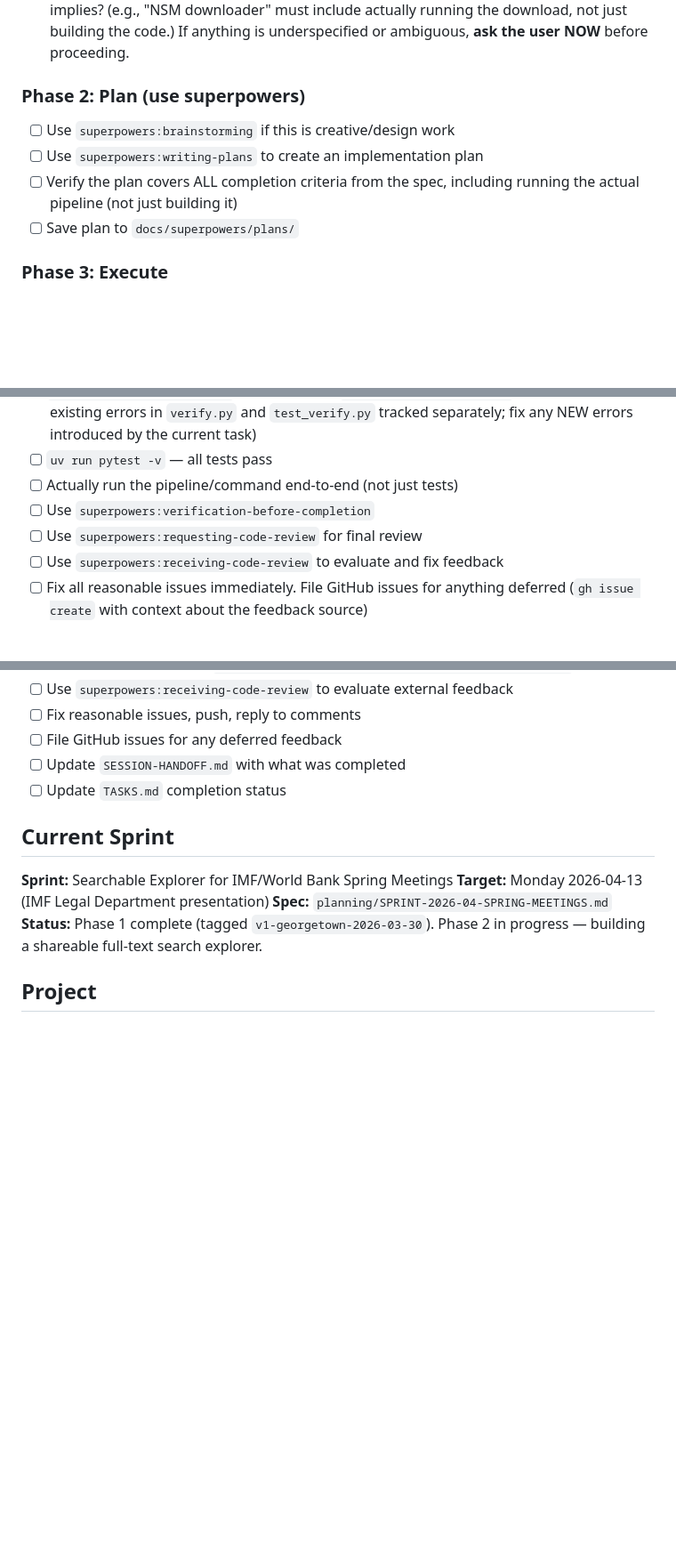
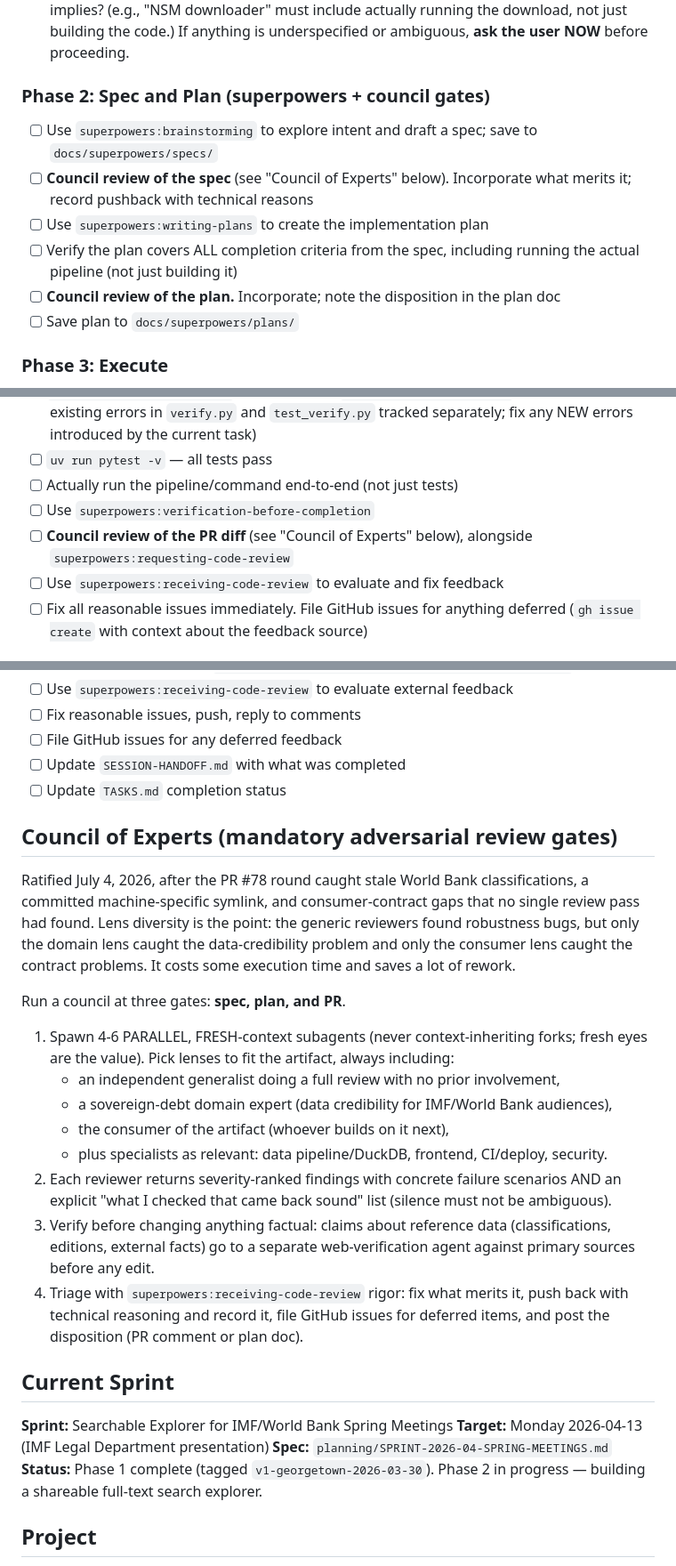
Before and after one commit to Teal-Insights/sovereign-prospectus-corpus, a Markdown page: CLAUDE.md, 3 parts joined by grey strips. Shown at 89% size. GitHub-like rendering; blank space fills up the shorter version.

Commit message:
docs: bake Superpowers + Council of Experts gates into the workflow (#83)
Council review is now mandatory at three gates (spec, plan, PR):
parallel fresh-context expert lenses, sound-checks reported alongside
findings, web-verification before touching factual reference data,
receiving-code-review triage. Ratified after the PR #78 round.

Co-authored-by: Claude Fable 5 <noreply@anthropic.com>

```diff
--- a/CLAUDE.md
+++ b/CLAUDE.md
@@ -17,12 +17,17 @@ the user which steps to use — just follow them. The user runs with
   the download, not just building the code.) If anything is underspecified or
   ambiguous, **ask the user NOW** before proceeding.
 
-### Phase 2: Plan (use superpowers)
+### Phase 2: Spec and Plan (superpowers + council gates)
 
-- [ ] Use `superpowers:brainstorming` if this is creative/design work
-- [ ] Use `superpowers:writing-plans` to create an implementation plan
+- [ ] Use `superpowers:brainstorming` to explore intent and draft a spec;
+  save to `docs/superpowers/specs/`
+- [ ] **Council review of the spec** (see "Council of Experts" below).
+  Incorporate what merits it; record pushback with technical reasons
+- [ ] Use `superpowers:writing-plans` to create the implementation plan
 - [ ] Verify the plan covers ALL completion criteria from the spec, including
   running the actual pipeline (not just building it)
+- [ ] **Council review of the plan.** Incorporate; note the disposition in
+  the plan doc
 - [ ] Save plan to `docs/superpowers/plans/`
 
 ### Phase 3: Execute
@@ -55,7 +60,8 @@ actually fits the task:
 - [ ] `uv run pytest -v` — all tests pass
 - [ ] Actually run the pipeline/command end-to-end (not just tests)
 - [ ] Use `superpowers:verification-before-completion`
-- [ ] Use `superpowers:requesting-code-review` for final review
+- [ ] **Council review of the PR diff** (see "Council of Experts" below),
+  alongside `superpowers:requesting-code-review`
 - [ ] Use `superpowers:receiving-code-review` to evaluate and fix feedback
 - [ ] Fix all reasonable issues immediately. File GitHub issues for anything
   deferred (`gh issue create` with context about the feedback source)
@@ -72,6 +78,36 @@ actually fits the task:
 - [ ] File GitHub issues for any deferred feedback
 - [ ] Update `SESSION-HANDOFF.md` with what was completed
 - [ ] Update `TASKS.md` completion status
+
+## Council of Experts (mandatory adversarial review gates)
+
+Ratified July 4, 2026, after the PR #78 round caught stale World Bank
+classifications, a committed machine-specific symlink, and consumer-contract
+gaps that no single review pass had found. Lens diversity is the point: the
+generic reviewers found robustness bugs, but only the domain lens caught the
+data-credibility problem and only the consumer lens caught the contract
+problems. It costs some execution time and saves a lot of rework.
+
+Run a council at three gates: **spec, plan, and PR**.
+
+1. Spawn 4-6 PARALLEL, FRESH-context subagents (never context-inheriting
+   forks; fresh eyes are the value). Pick lenses to fit the artifact,
+   always including:
+   - an independent generalist doing a full review with no prior involvement,
+   - a sovereign-debt domain expert (data credibility for IMF/World Bank
+     audiences),
+   - the consumer of the artifact (whoever builds on it next),
+   - plus specialists as relevant: data pipeline/DuckDB, frontend, CI/deploy,
+     security.
+2. Each reviewer returns severity-ranked findings with concrete failure
+   scenarios AND an explicit "what I checked that came back sound" list
+   (silence must not be ambiguous).
+3. Verify before changing anything factual: claims about reference data
+   (classifications, editions, external facts) go to a separate
+   web-verification agent against primary sources before any edit.
+4. Triage with `superpowers:receiving-code-review` rigor: fix what merits
+   it, push back with technical reasoning and record it, file GitHub issues
+   for deferred items, and post the disposition (PR comment or plan doc).
 
 ## Current Sprint
 
```
